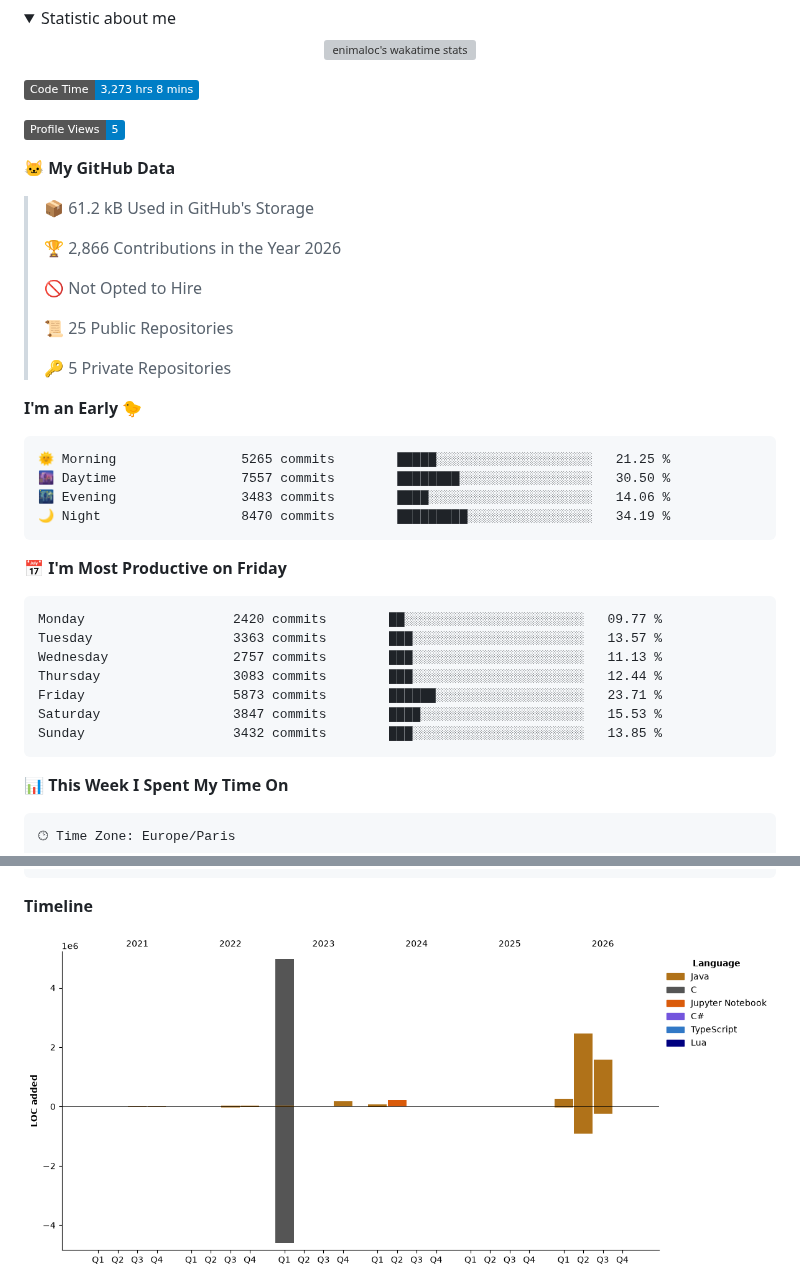
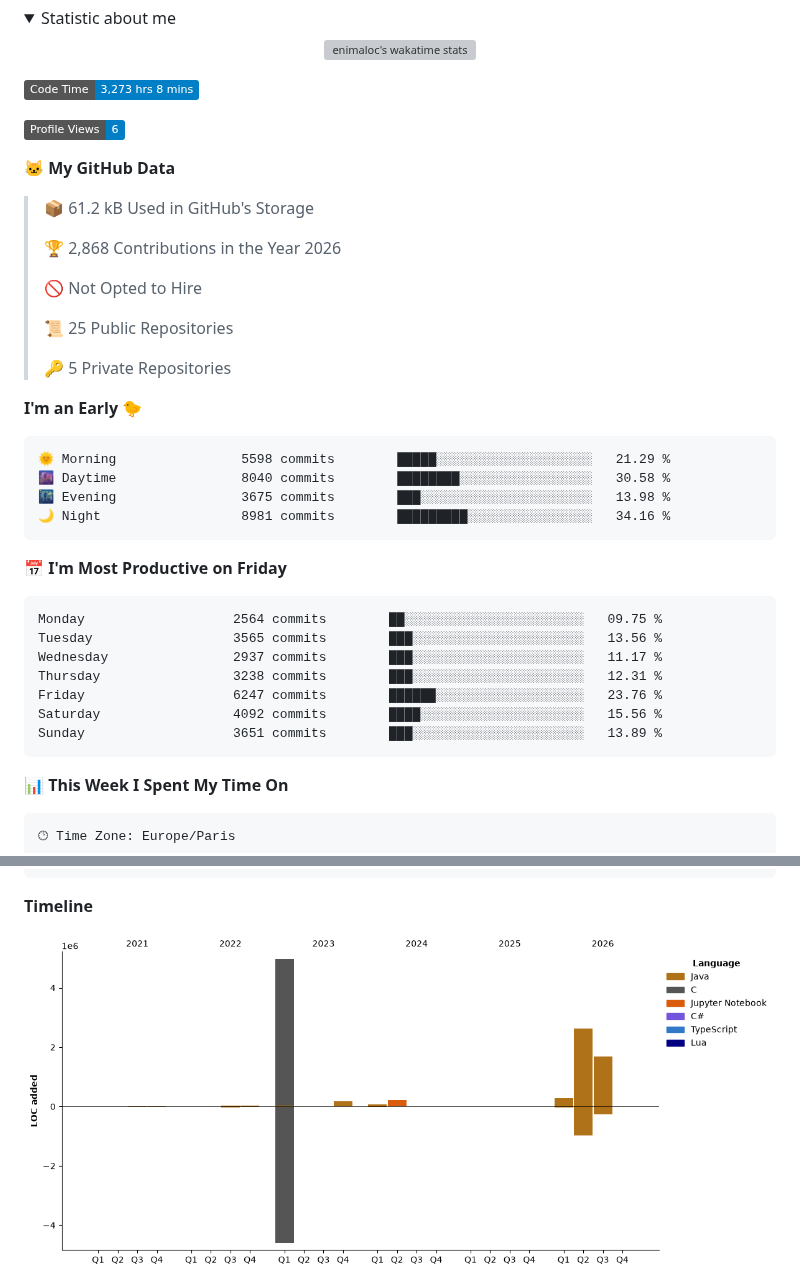
Before and after one commit to enimaloc/enimaloc, a Markdown page: README.md, 2 parts joined by grey strips. Drawn GitHub-style; pictures changed too: assets/bar_graph.png; folded sections open; badges without logos; grey boxes are pictures that could not be loaded.

Commit message:
feat: update dev metrics

````diff
--- a/README.md
+++ b/README.md
@@ -51,13 +51,13 @@ languages.
 <!--START_SECTION:waka-->
 ![Code Time](http://img.shields.io/badge/Code%20Time-3%2C273%20hrs%208%20mins-blue?style=flat)
 
-![Profile Views](http://img.shields.io/badge/Profile%20Views-5-blue?style=flat)
+![Profile Views](http://img.shields.io/badge/Profile%20Views-6-blue?style=flat)
 
 **🐱 My GitHub Data**
 
 > 📦 61.2 kB Used in GitHub's Storage
  >
-> 🏆 2,866 Contributions in the Year 2026
+> 🏆 2,868 Contributions in the Year 2026
  >
 > 🚫 Not Opted to Hire
  >
@@ -68,21 +68,21 @@ languages.
 **I'm an Early 🐤**
 
 ```text
-🌞 Morning                5265 commits        █████░░░░░░░░░░░░░░░░░░░░   21.25 %
-🌆 Daytime                7557 commits        ████████░░░░░░░░░░░░░░░░░   30.50 %
-🌃 Evening                3483 commits        ████░░░░░░░░░░░░░░░░░░░░░   14.06 %
-🌙 Night                  8470 commits        █████████░░░░░░░░░░░░░░░░   34.19 %
+🌞 Morning                5598 commits        █████░░░░░░░░░░░░░░░░░░░░   21.29 %
+🌆 Daytime                8040 commits        ████████░░░░░░░░░░░░░░░░░   30.58 %
+🌃 Evening                3675 commits        ███░░░░░░░░░░░░░░░░░░░░░░   13.98 %
+🌙 Night                  8981 commits        █████████░░░░░░░░░░░░░░░░   34.16 %
 ```
 📅 **I'm Most Productive on Friday**
 
 ```text
-Monday                   2420 commits        ██░░░░░░░░░░░░░░░░░░░░░░░   09.77 %
-Tuesday                  3363 commits        ███░░░░░░░░░░░░░░░░░░░░░░   13.57 %
-Wednesday                2757 commits        ███░░░░░░░░░░░░░░░░░░░░░░   11.13 %
-Thursday                 3083 commits        ███░░░░░░░░░░░░░░░░░░░░░░   12.44 %
-Friday                   5873 commits        ██████░░░░░░░░░░░░░░░░░░░   23.71 %
-Saturday                 3847 commits        ████░░░░░░░░░░░░░░░░░░░░░   15.53 %
-Sunday                   3432 commits        ███░░░░░░░░░░░░░░░░░░░░░░   13.85 %
+Monday                   2564 commits        ██░░░░░░░░░░░░░░░░░░░░░░░   09.75 %
+Tuesday                  3565 commits        ███░░░░░░░░░░░░░░░░░░░░░░   13.56 %
+Wednesday                2937 commits        ███░░░░░░░░░░░░░░░░░░░░░░   11.17 %
+Thursday                 3238 commits        ███░░░░░░░░░░░░░░░░░░░░░░   12.31 %
+Friday                   6247 commits        ██████░░░░░░░░░░░░░░░░░░░   23.76 %
+Saturday                 4092 commits        ████░░░░░░░░░░░░░░░░░░░░░   15.56 %
+Sunday                   3651 commits        ███░░░░░░░░░░░░░░░░░░░░░░   13.89 %
 ```
 
 
````
Also changed, not shown: other parts of README.md (+1 -1 lines).
